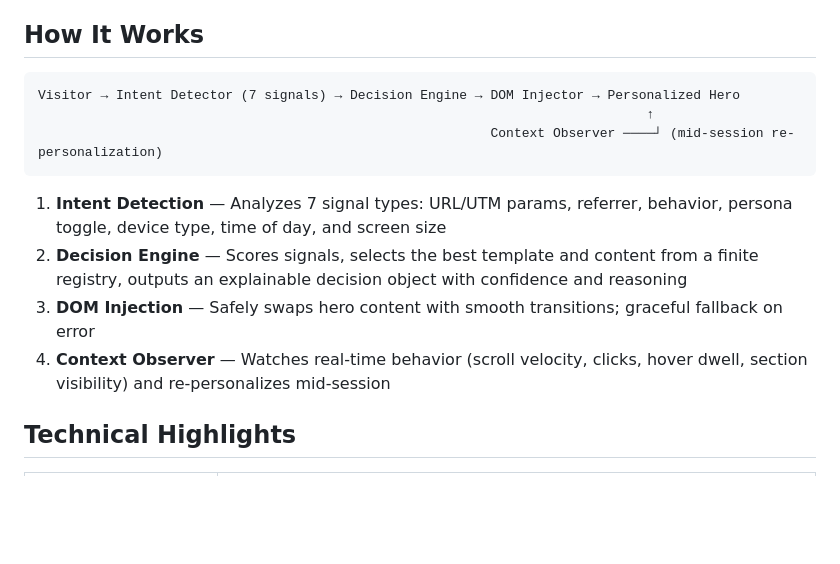
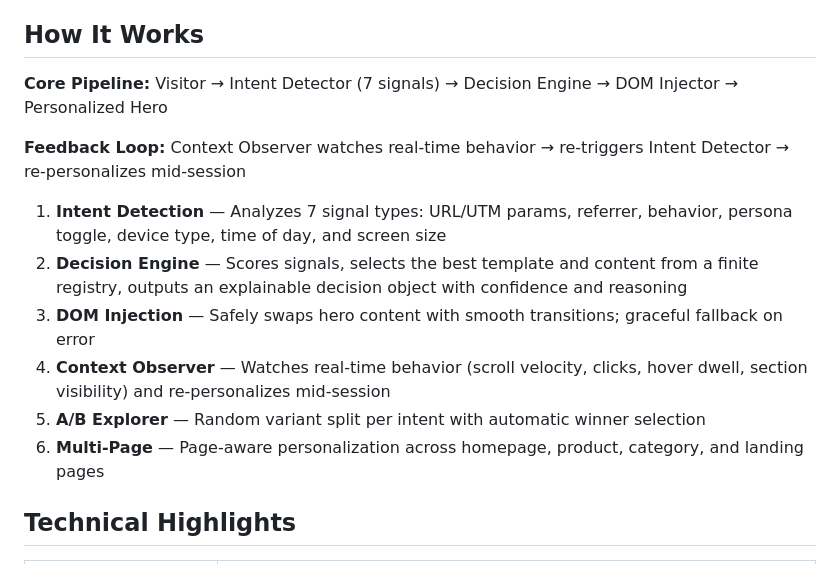
Before and after one commit to yatrinn/intentflow, a Markdown page: docs/one-page-report.md, the part around the change. Rendered like a GitHub page; blank space fills up the shorter version.

````diff
--- a/docs/one-page-report.md
+++ b/docs/one-page-report.md
@@ -10,16 +10,16 @@ Most websites show the same homepage to every visitor, regardless of why they ar
 
 ## How It Works
 
-```
-Visitor → Intent Detector (7 signals) → Decision Engine → DOM Injector → Personalized Hero
-                                                                              ↑
-                                                          Context Observer ────┘ (mid-session re-personalization)
-```
+**Core Pipeline:** Visitor → Intent Detector (7 signals) → Decision Engine → DOM Injector → Personalized Hero
+
+**Feedback Loop:** Context Observer watches real-time behavior → re-triggers Intent Detector → re-personalizes mid-session
 
 1. **Intent Detection** — Analyzes 7 signal types: URL/UTM params, referrer, behavior, persona toggle, device type, time of day, and screen size
 2. **Decision Engine** — Scores signals, selects the best template and content from a finite registry, outputs an explainable decision object with confidence and reasoning
 3. **DOM Injection** — Safely swaps hero content with smooth transitions; graceful fallback on error
 4. **Context Observer** — Watches real-time behavior (scroll velocity, clicks, hover dwell, section visibility) and re-personalizes mid-session
+5. **A/B Explorer** — Random variant split per intent with automatic winner selection
+6. **Multi-Page** — Page-aware personalization across homepage, product, category, and landing pages
 
 ## Technical Highlights
 
````
Also changed, not shown: README.md (+46 -52 lines).
